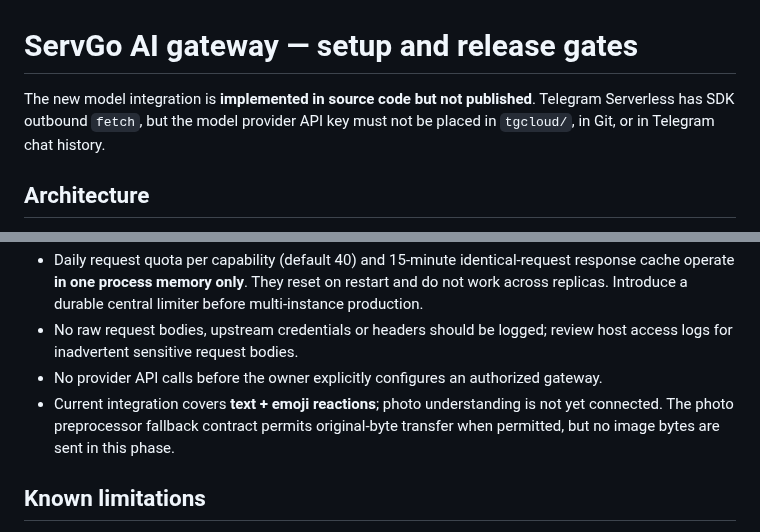
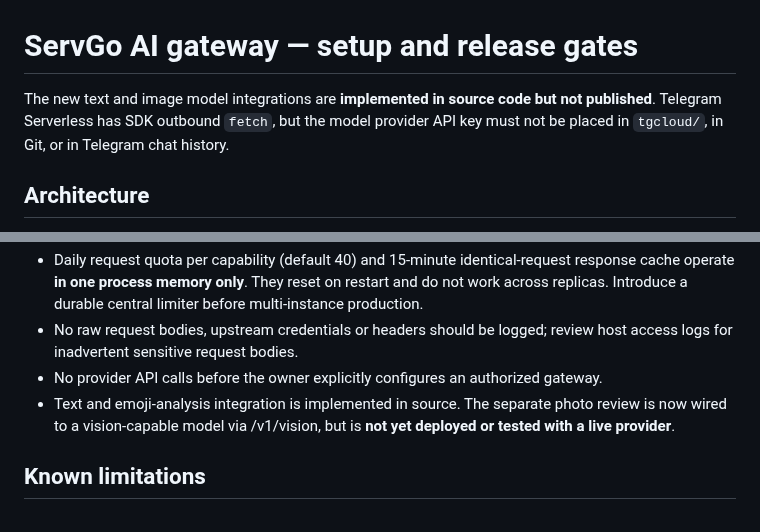
Before and after one commit to grunvald91/SMENA, a Markdown page: gateway/README.md, 2 parts joined by grey strips. Drawn GitHub-style.

Commit message:
docs(ai): clarify current multimodal source implementation and missing deployment tests

```diff
--- a/gateway/README.md
+++ b/gateway/README.md
@@ -1,6 +1,6 @@
 # ServGo AI gateway — setup and release gates
 
-The new model integration is **implemented in source code but not published**. Telegram Serverless has SDK outbound `fetch`, but the model provider API key must not be placed in `tgcloud/`, in Git, or in Telegram chat history.
+The new text and image model integrations are **implemented in source code but not published**. Telegram Serverless has SDK outbound `fetch`, but the model provider API key must not be placed in `tgcloud/`, in Git, or in Telegram chat history.
 
 ## Architecture
 
@@ -44,7 +44,7 @@ Use Node.js 20+ on the trusted VPS, from the repository root. Do not use GitHub
 - Daily request quota per capability (default 40) and 15-minute identical-request response cache operate **in one process memory only**. They reset on restart and do not work across replicas. Introduce a durable central limiter before multi-instance production.
 - No raw request bodies, upstream credentials or headers should be logged; review host access logs for inadvertent sensitive request bodies.
 - No provider API calls before the owner explicitly configures an authorized gateway.
-- Current integration covers **text + emoji reactions**; photo understanding is not yet connected. The photo preprocessor fallback contract permits original-byte transfer when permitted, but no image bytes are sent in this phase.
+- Text and emoji-analysis integration is implemented in source. The separate photo review is now wired to a vision-capable model via /v1/vision, but is **not yet deployed or tested with a live provider**.
 
 ## Known limitations
 
```
